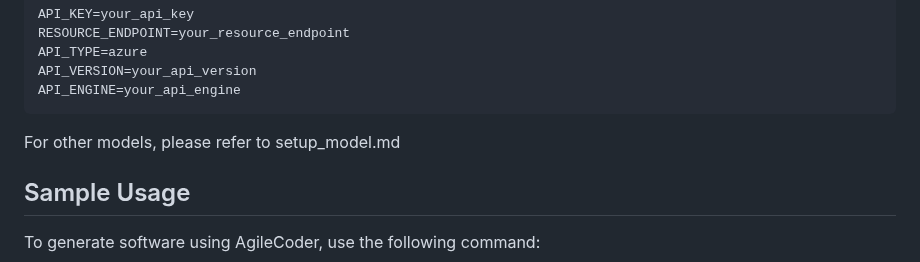
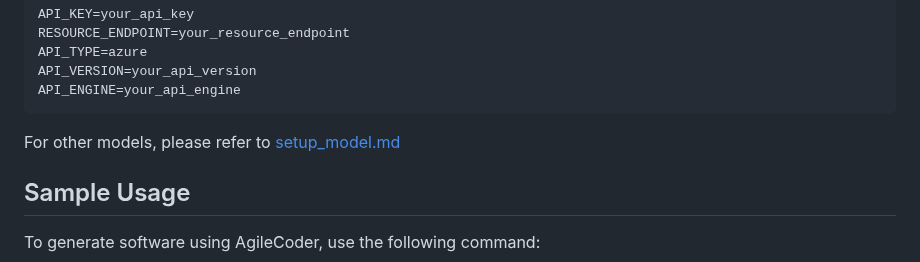
Before and after one commit to FSoft-AI4Code/AgileCoder, a Markdown page: README.md, the part around the change. Rendered like a GitHub page.

````diff
--- a/README.md
+++ b/README.md
@@ -68,7 +68,7 @@ API_TYPE=azure
 API_VERSION=your_api_version
 API_ENGINE=your_api_engine
 ```
-For other models, please refer to setup_model.md
+For other models, please refer to [setup_model.md](setup_model.md)
 ## Sample Usage
 To generate software using AgileCoder, use the following command:
 
````
